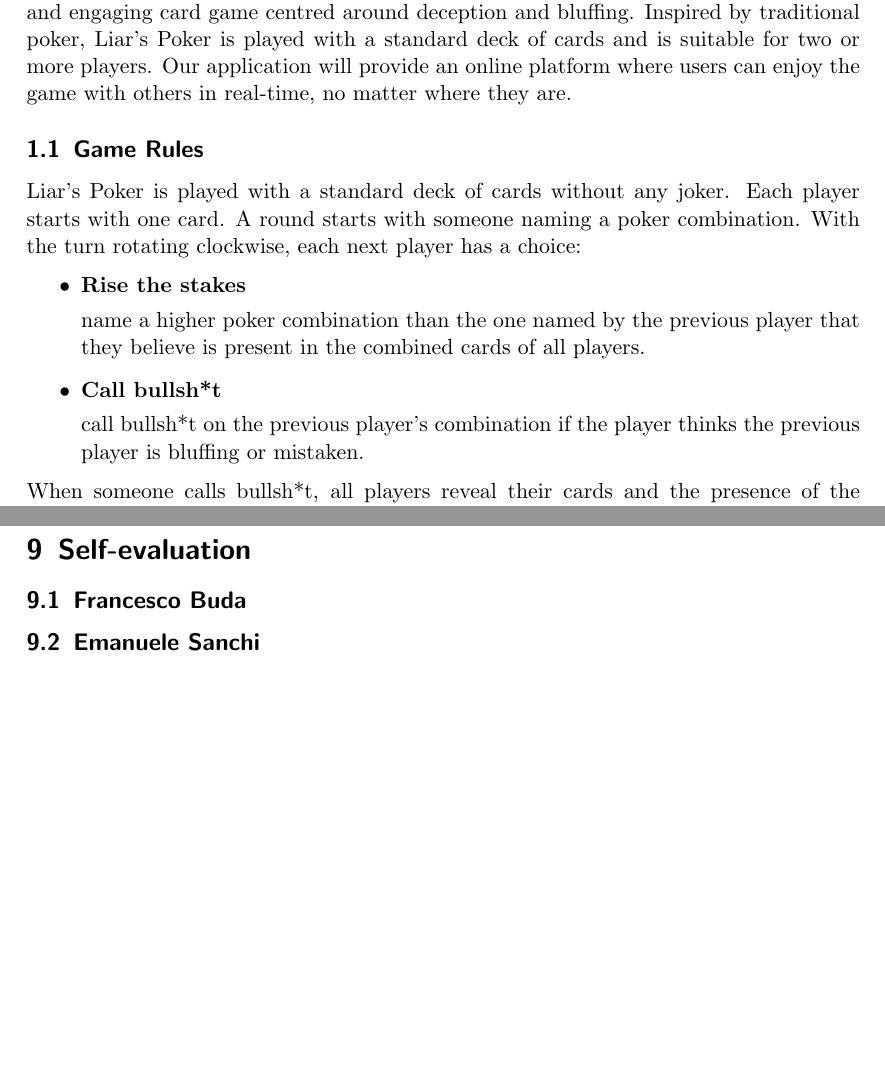
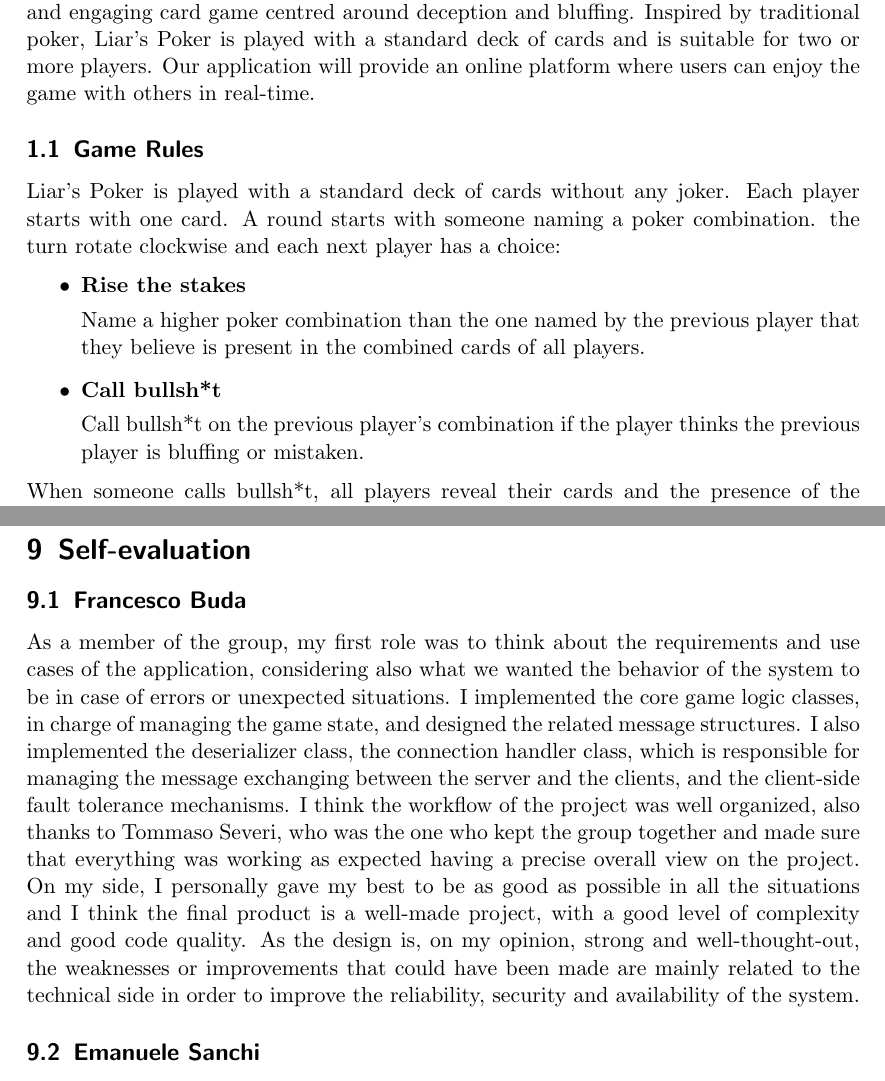
Before and after one commit to FrancescoBuda3/LiarsPoker, a LaTeX paper (FinalReport/distributed-systems-final-report.tex): two parts of pages 4 and 33 of 33 before the commit and two parts of pages 4 and 33 of 34 after it, joined at a grey line, cut so that both start at the same text, the shorter picture padded with empty space. Compiled offline with pdfLaTeX.

Commit message:
docs: add francesco's self-evaluation and small genral improvements

```diff
--- a/FinalReport/distributed-systems-final-report.tex
+++ b/FinalReport/distributed-systems-final-report.tex
@@ -109,18 +109,18 @@ This is intended: it is the \LaTeX{} way to separate capo verses.
 This project aims to develop a web-based game application for playing Liar's Poker, a fun and engaging
 card game centred around deception and bluffing. Inspired by traditional poker, Liar's Poker is played
 with a standard deck of cards and is suitable for two or more players. Our application will provide an
-online platform where users can enjoy the game with others in real-time, no matter where they are.
+online platform where users can enjoy the game with others in real-time.
 
 \subsection{Game Rules}\label{game-rules}
 Liar's Poker is played with a standard deck of cards without any joker. Each player starts with one
-card. A round starts with someone naming a poker combination. With the turn rotating clockwise, each
+card. A round starts with someone naming a poker combination. the turn rotate clockwise and each
 next player has a choice:
 \begin{itemize}
       \item \textbf{Rise the stakes}\par
-            name a higher poker combination than the one named by the previous player that
+            Name a higher poker combination than the one named by the previous player that
             they believe is present in the combined cards of all players.
       \item \textbf{Call bullsh*t} \par
-            call bullsh*t on the previous player's combination if the player thinks the previous
+            Call bullsh*t on the previous player's combination if the player thinks the previous
             player is bluffing or mistaken.
 \end{itemize}
 When someone calls bullsh*t, all players reveal their cards and the presence of the contested poker
@@ -971,6 +973,17 @@ The other screenshots are related to the game:
 % It should be noted that each student is only responsible for their own section.
 
 \subsection{Francesco Buda}\label{francesco-buda}
+As a member of the group, my first role was to think about the requirements and use cases of the application,
+considering also what we wanted the behavior of the system to be in case of errors or unexpected situations.
+I implemented the core game logic classes, in charge of managing the game state, and designed the related
+message structures. I also implemented the deserializer class, the connection handler class, which is
+responsible for managing the message exchanging between the server and the clients, and the client-side fault
+tolerance mechanisms. I think the workflow of the project was well organized, also thanks to Tommaso Severi, who
+was the one who kept the group together and made sure that everything was working as expected having a precise
+overall view on the project. On my side, I personally gave my best to be as good as possible in all the situations
+and I think the final product is a well-made project, with a good level of complexity and good code quality.
+As the design is, on my opinion, strong and well-thought-out, the weaknesses or improvements that could have been made are
+mainly related to the technical side in order to improve the reliability, security and availability of the system.
 
 \subsection{Emanuele Sanchi}\label{emanuele-sanchi}
 
```
Also changed, not shown: FinalReport/distributed-systems-final-report.tex (36 more changed lines).
